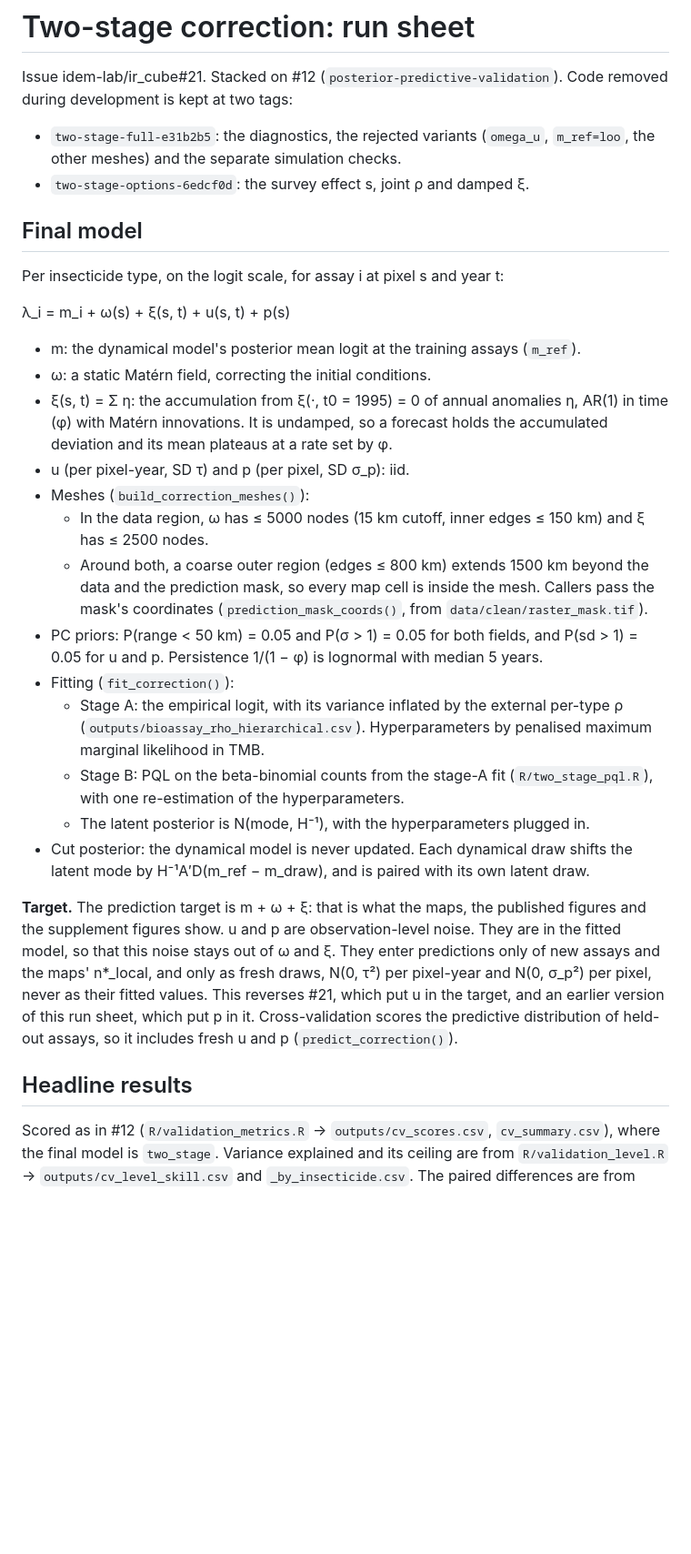
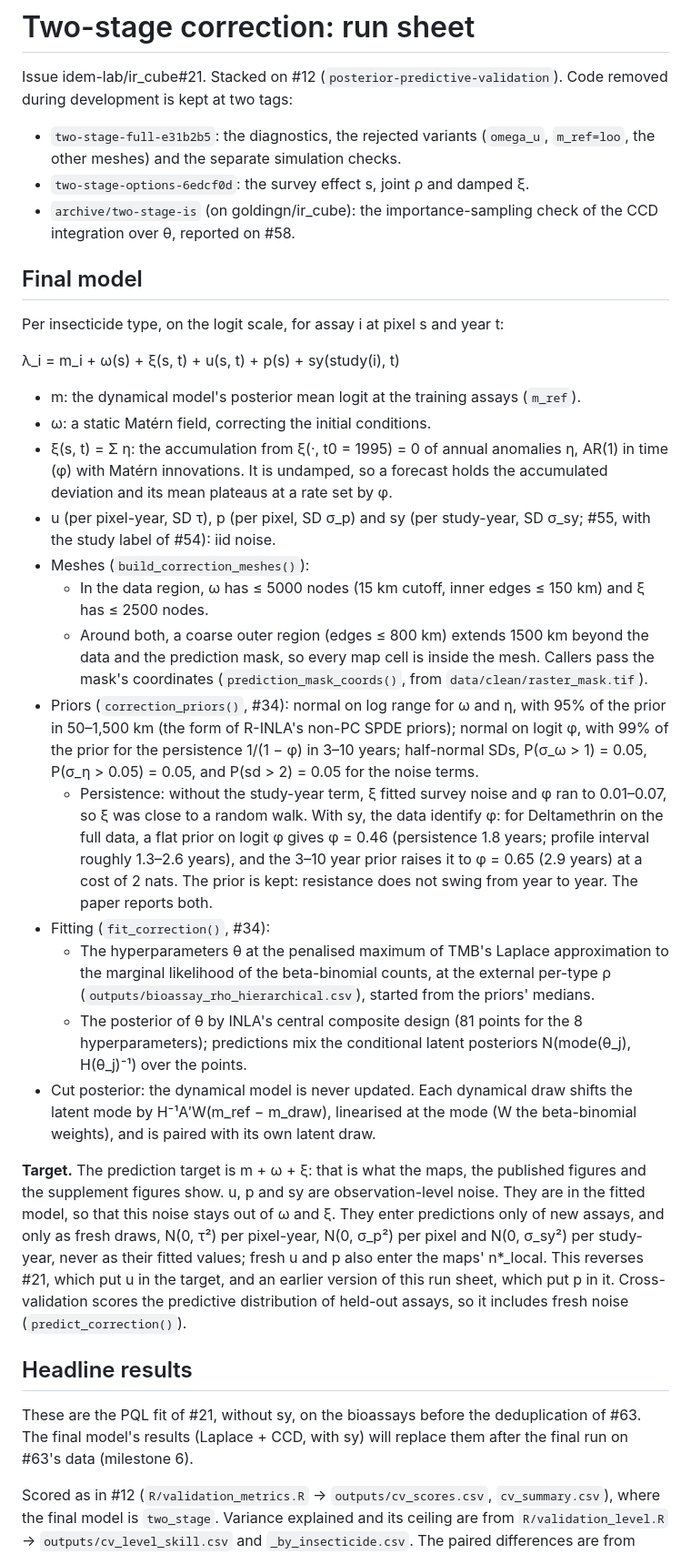
Before and after one commit to goldingn/ir_cube, a Markdown page: doc/two_stage_plan.md, the part around one of its changes. Shown at 91% size. Drawn GitHub-style; blank space fills up the shorter version.

```diff
--- a/doc/two_stage_plan.md
+++ b/doc/two_stage_plan.md
@@ -4,30 +4,33 @@ Issue idem-lab/ir_cube#21. Stacked on #12 (`posterior-predictive-validation`). C
 
 - `two-stage-full-e31b2b5`: the diagnostics, the rejected variants (`omega_u`, `m_ref=loo`, the other meshes) and the separate simulation checks.
 - `two-stage-options-6edcf0d`: the survey effect s, joint ρ and damped ξ.
+- `archive/two-stage-is` (on goldingn/ir_cube): the importance-sampling check of the CCD integration over θ, reported on #58.
 
 ## Final model
 
 Per insecticide type, on the logit scale, for assay i at pixel s and year t:
 
-λ_i = m_i + ω(s) + ξ(s, t) + u(s, t) + p(s)
+λ_i = m_i + ω(s) + ξ(s, t) + u(s, t) + p(s) + sy(study(i), t)
 
 - m: the dynamical model's posterior mean logit at the training assays (`m_ref`).
 - ω: a static Matérn field, correcting the initial conditions.
 - ξ(s, t) = Σ η: the accumulation from ξ(·, t0 = 1995) = 0 of annual anomalies η, AR(1) in time (φ) with Matérn innovations. It is undamped, so a forecast holds the accumulated deviation and its mean plateaus at a rate set by φ.
-- u (per pixel-year, SD τ) and p (per pixel, SD σ_p): iid.
+- u (per pixel-year, SD τ), p (per pixel, SD σ_p) and sy (per study-year, SD σ_sy; #55, with the study label of #54): iid noise.
 - Meshes (`build_correction_meshes()`):
   - In the data region, ω has ≤ 5000 nodes (15 km cutoff, inner edges ≤ 150 km) and ξ has ≤ 2500 nodes.
   - Around both, a coarse outer region (edges ≤ 800 km) extends 1500 km beyond the data and the prediction mask, so every map cell is inside the mesh. Callers pass the mask's coordinates (`prediction_mask_coords()`, from `data/clean/raster_mask.tif`).
-- PC priors: P(range < 50 km) = 0.05 and P(σ > 1) = 0.05 for both fields, and P(sd > 1) = 0.05 for u and p. Persistence 1/(1 − φ) is lognormal with median 5 years.
-- Fitting (`fit_correction()`):
-  - Stage A: the empirical logit, with its variance inflated by the external per-type ρ (`outputs/bioassay_rho_hierarchical.csv`). Hyperparameters by penalised maximum marginal likelihood in TMB.
-  - Stage B: PQL on the beta-binomial counts from the stage-A fit (`R/two_stage_pql.R`), with one re-estimation of the hyperparameters.
-  - The latent posterior is N(mode, H⁻¹), with the hyperparameters plugged in.
-- Cut posterior: the dynamical model is never updated. Each dynamical draw shifts the latent mode by H⁻¹A′D(m_ref − m_draw), and is paired with its own latent draw.
+- Priors (`correction_priors()`, #34): normal on log range for ω and η, with 95% of the prior in 50–1,500 km (the form of R-INLA's non-PC SPDE priors); normal on logit φ, with 99% of the prior for the persistence 1/(1 − φ) in 3–10 years; half-normal SDs, P(σ_ω > 1) = 0.05, P(σ_η > 0.05) = 0.05, and P(sd > 2) = 0.05 for the noise terms.
+  - Persistence: without the study-year term, ξ fitted survey noise and φ ran to 0.01–0.07, so ξ was close to a random walk. With sy, the data identify φ: for Deltamethrin on the full data, a flat prior on logit φ gives φ = 0.46 (persistence 1.8 years; profile interval roughly 1.3–2.6 years), and the 3–10 year prior raises it to φ = 0.65 (2.9 years) at a cost of 2 nats. The prior is kept: resistance does not swing from year to year. The paper reports both.
+- Fitting (`fit_correction()`, #34):
+  - The hyperparameters θ at the penalised maximum of TMB's Laplace approximation to the marginal likelihood of the beta-binomial counts, at the external per-type ρ (`outputs/bioassay_rho_hierarchical.csv`), started from the priors' medians.
+  - The posterior of θ by INLA's central composite design (81 points for the 8 hyperparameters); predictions mix the conditional latent posteriors N(mode(θ_j), H(θ_j)⁻¹) over the points.
+- Cut posterior: the dynamical model is never updated. Each dynamical draw shifts the latent mode by H⁻¹A′W(m_ref − m_draw), linearised at the mode (W the beta-binomial weights), and is paired with its own latent draw.
 
-**Target.** The prediction target is m + ω + ξ: that is what the maps, the published figures and the supplement figures show. u and p are observation-level noise. They are in the fitted model, so that this noise stays out of ω and ξ. They enter predictions only of new assays and the maps' n\*_local, and only as fresh draws, N(0, τ²) per pixel-year and N(0, σ_p²) per pixel, never as their fitted values. This reverses #21, which put u in the target, and an earlier version of this run sheet, which put p in it. Cross-validation scores the predictive distribution of held-out assays, so it includes fresh u and p (`predict_correction()`).
+**Target.** The prediction target is m + ω + ξ: that is what the maps, the published figures and the supplement figures show. u, p and sy are observation-level noise. They are in the fitted model, so that this noise stays out of ω and ξ. They enter predictions only of new assays, and only as fresh draws, N(0, τ²) per pixel-year, N(0, σ_p²) per pixel and N(0, σ_sy²) per study-year, never as their fitted values; fresh u and p also enter the maps' n\*_local. This reverses #21, which put u in the target, and an earlier version of this run sheet, which put p in it. Cross-validation scores the predictive distribution of held-out assays, so it includes fresh noise (`predict_correction()`).
 
 ## Headline results
+
+These are the PQL fit of #21, without sy, on the bioassays before the deduplication of #63. The final model's results (Laplace + CCD, with sy) will replace them after the final run on #63's data (milestone 6).
 
 Scored as in #12 (`R/validation_metrics.R` → `outputs/cv_scores.csv`, `cv_summary.csv`), where the final model is `two_stage`. Variance explained and its ceiling are from `R/validation_level.R` → `outputs/cv_level_skill.csv` and `_by_insecticide.csv`. The paired differences are from `R/two_stage_metrics.R` → `outputs/two_stage/cv_headline_two_stage.csv` and `cv_horizon_two_stage.csv`.
 
```
Also changed, not shown: other parts of doc/two_stage_plan.md (+10 -10 lines).
